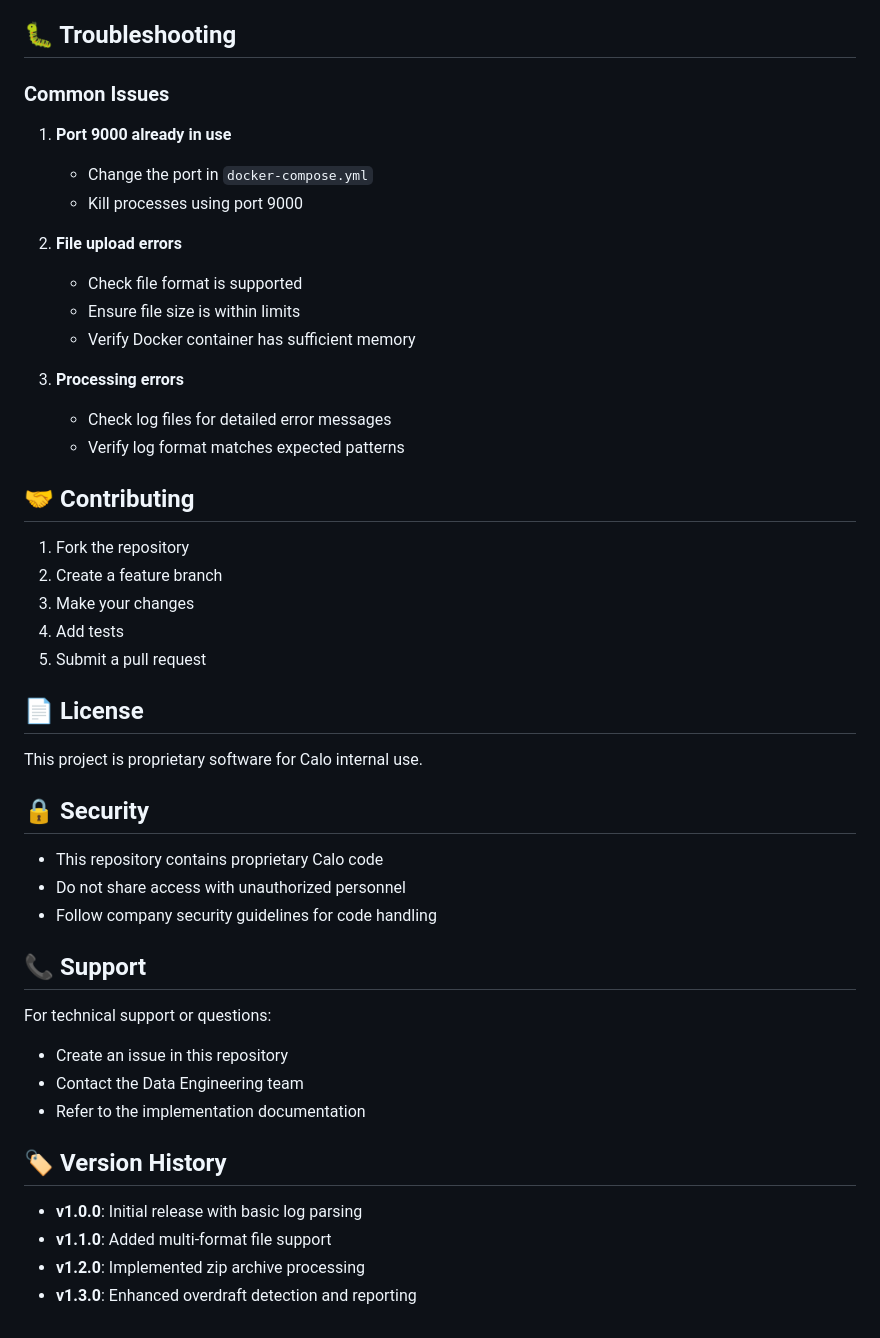
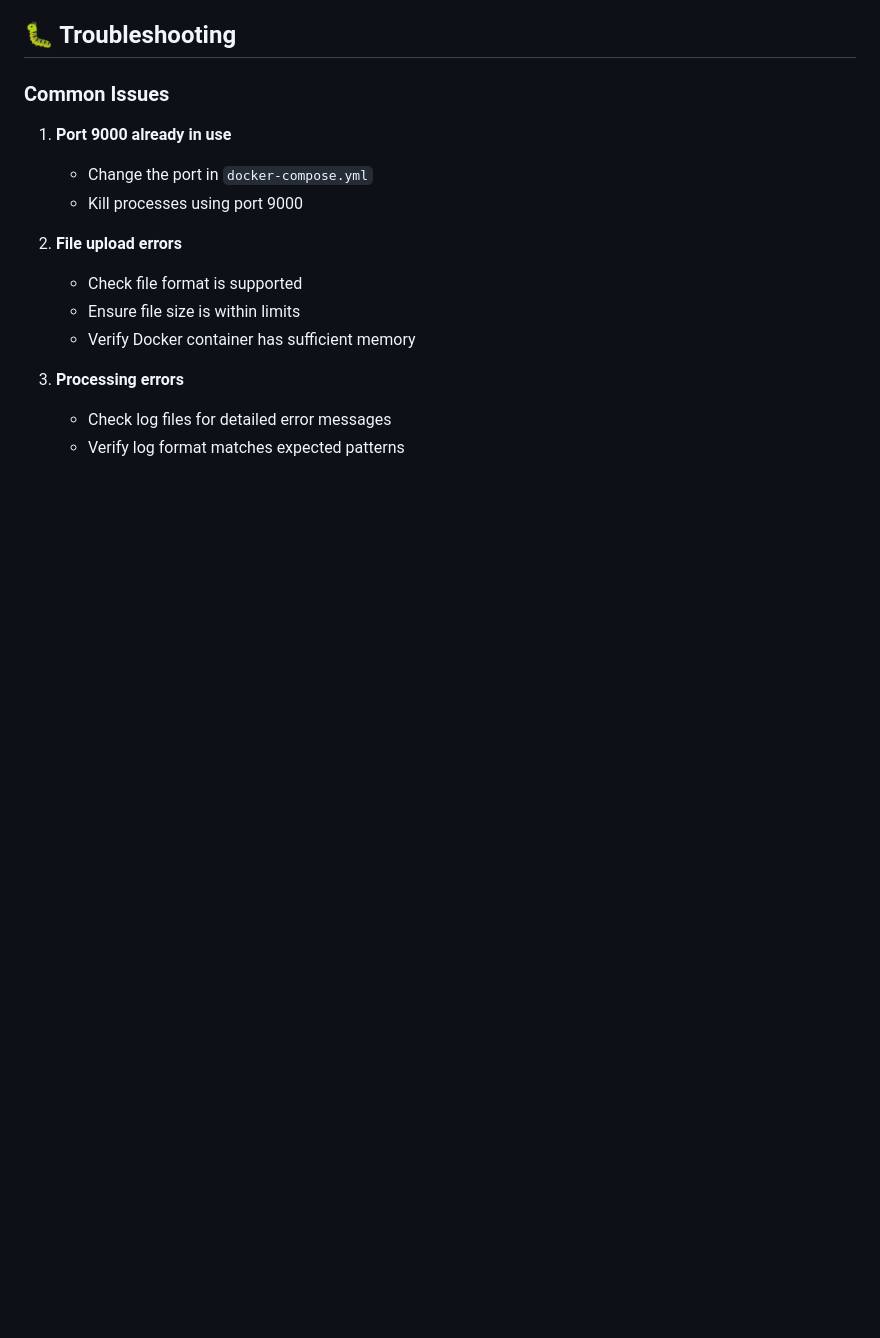
Before and after one commit to palashjain21/calo-balance-sync-analyzer, a Markdown page: README.md, the part around the change. Drawn GitHub-style; blank space fills up the shorter version.

```diff
--- a/README.md
+++ b/README.md
@@ -147,35 +147,3 @@ The system generates comprehensive reports including:
 3. **Processing errors**
    - Check log files for detailed error messages
    - Verify log format matches expected patterns
-
-## 🤝 Contributing
-
-1. Fork the repository
-2. Create a feature branch
-3. Make your changes
-4. Add tests
-5. Submit a pull request
-
-## 📄 License
-
-This project is proprietary software for Calo internal use.
-
-## 🔒 Security
-
-- This repository contains proprietary Calo code
-- Do not share access with unauthorized personnel
-- Follow company security guidelines for code handling
-
-## 📞 Support
-
-For technical support or questions:
-- Create an issue in this repository
-- Contact the Data Engineering team
-- Refer to the implementation documentation
-
-## 🏷️ Version History
-
-- **v1.0.0**: Initial release with basic log parsing
-- **v1.1.0**: Added multi-format file support
-- **v1.2.0**: Implemented zip archive processing
-- **v1.3.0**: Enhanced overdraft detection and reporting
```
